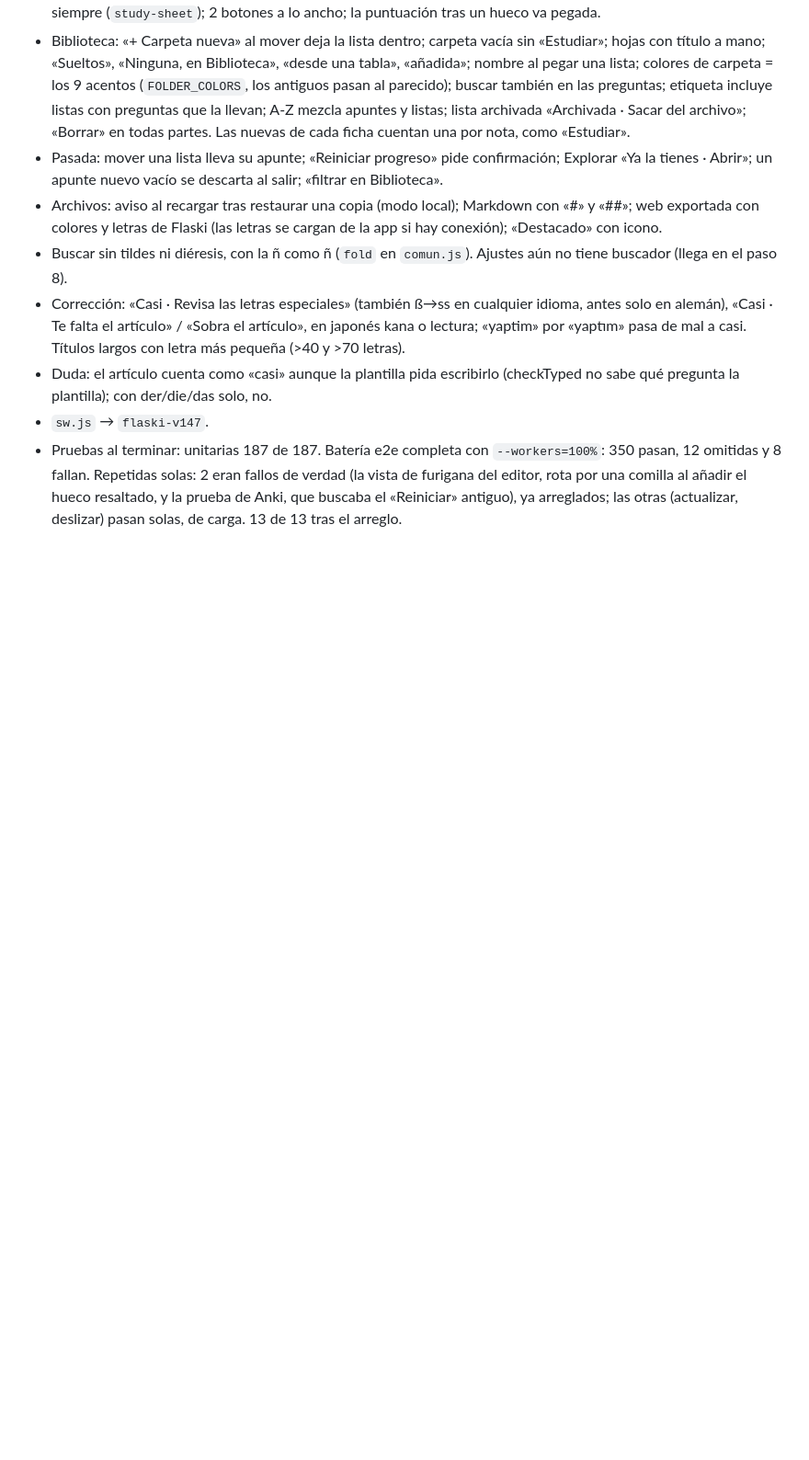
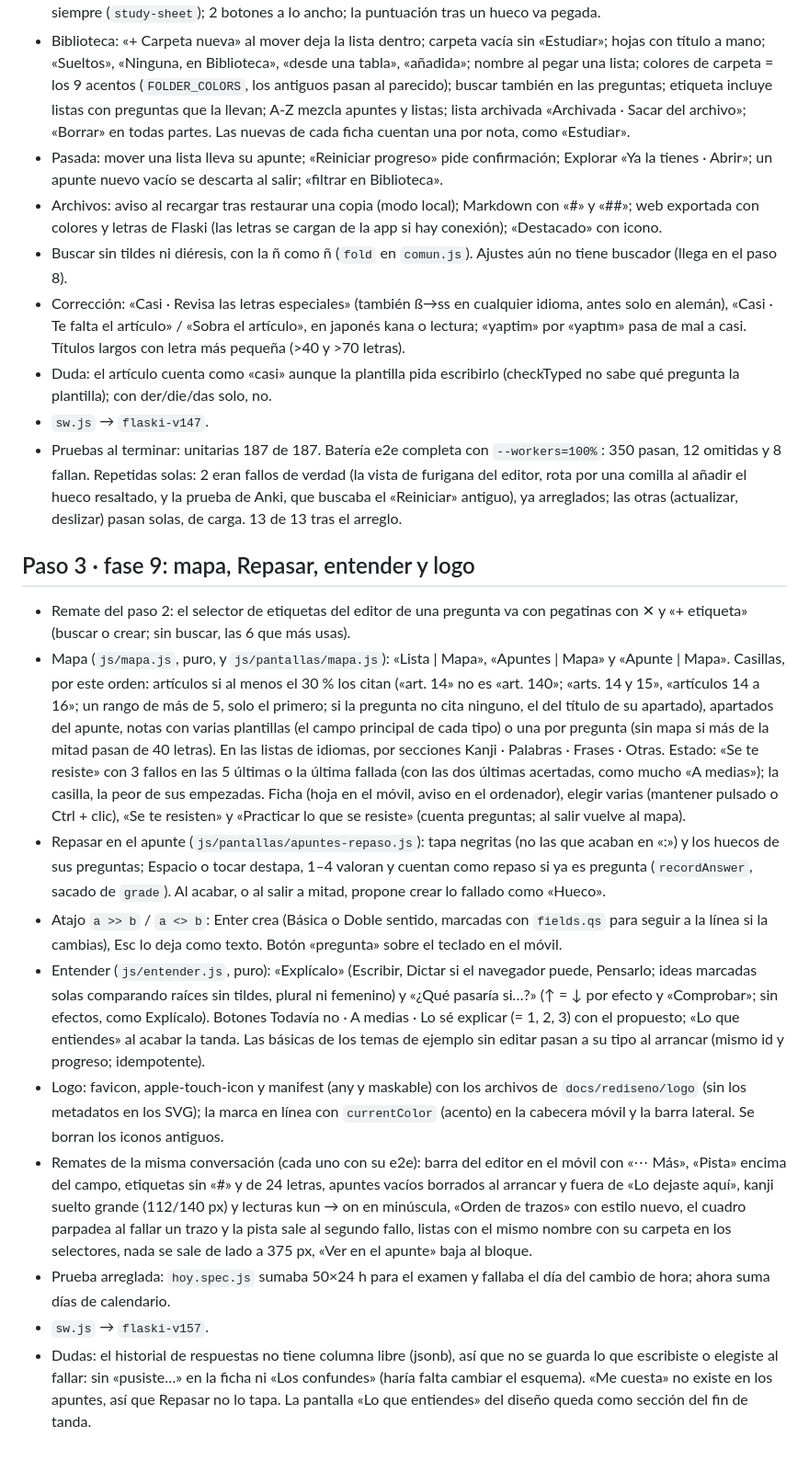
Before and after one commit to evaortz/flaski, a Markdown page: docs/rediseno/ESTADO.md, the part around the change. Shown at 92% size. Drawn GitHub-style; blank space fills up the shorter version.

Commit message:
Estado del rediseño: paso 3 (mapa, Repasar, atajo, preguntas de entender, logo) y sus remates
Co-Authored-By: Claude Opus 5.5 <noreply@anthropic.com>

```diff
--- a/docs/rediseno/ESTADO.md
+++ b/docs/rediseno/ESTADO.md
@@ -242,3 +242,15 @@
 - Duda: el artículo cuenta como «casi» aunque la plantilla pida escribirlo (checkTyped no sabe qué pregunta la plantilla); con der/die/das solo, no.
 - `sw.js` → `flaski-v147`.
 - Pruebas al terminar: unitarias 187 de 187. Batería e2e completa con `--workers=100%`: 350 pasan, 12 omitidas y 8 fallan. Repetidas solas: 2 eran fallos de verdad (la vista de furigana del editor, rota por una comilla al añadir el hueco resaltado, y la prueba de Anki, que buscaba el «Reiniciar» antiguo), ya arreglados; las otras (actualizar, deslizar) pasan solas, de carga. 13 de 13 tras el arreglo.
+
+## Paso 3 · fase 9: mapa, Repasar, entender y logo
+- Remate del paso 2: el selector de etiquetas del editor de una pregunta va con pegatinas con ✕ y «+ etiqueta» (buscar o crear; sin buscar, las 6 que más usas).
+- Mapa (`js/mapa.js`, puro, y `js/pantallas/mapa.js`): «Lista | Mapa», «Apuntes | Mapa» y «Apunte | Mapa». Casillas, por este orden: artículos si al menos el 30 % los citan («art. 14» no es «art. 140»; «arts. 14 y 15», «artículos 14 a 16»; un rango de más de 5, solo el primero; si la pregunta no cita ninguno, el del título de su apartado), apartados del apunte, notas con varias plantillas (el campo principal de cada tipo) o una por pregunta (sin mapa si más de la mitad pasan de 40 letras). En las listas de idiomas, por secciones Kanji · Palabras · Frases · Otras. Estado: «Se te resiste» con 3 fallos en las 5 últimas o la última fallada (con las dos últimas acertadas, como mucho «A medias»); la casilla, la peor de sus empezadas. Ficha (hoja en el móvil, aviso en el ordenador), elegir varias (mantener pulsado o Ctrl + clic), «Se te resisten» y «Practicar lo que se resiste» (cuenta preguntas; al salir vuelve al mapa).
+- Repasar en el apunte (`js/pantallas/apuntes-repaso.js`): tapa negritas (no las que acaban en «:») y los huecos de sus preguntas; Espacio o tocar destapa, 1–4 valoran y cuentan como repaso si ya es pregunta (`recordAnswer`, sacado de `grade`). Al acabar, o al salir a mitad, propone crear lo fallado como «Hueco».
+- Atajo `a >> b` / `a <> b`: Enter crea (Básica o Doble sentido, marcadas con `fields.qs` para seguir a la línea si la cambias), Esc lo deja como texto. Botón «pregunta» sobre el teclado en el móvil.
+- Entender (`js/entender.js`, puro): «Explícalo» (Escribir, Dictar si el navegador puede, Pensarlo; ideas marcadas solas comparando raíces sin tildes, plural ni femenino) y «¿Qué pasaría si…?» (↑ = ↓ por efecto y «Comprobar»; sin efectos, como Explícalo). Botones Todavía no · A medias · Lo sé explicar (= 1, 2, 3) con el propuesto; «Lo que entiendes» al acabar la tanda. Las básicas de los temas de ejemplo sin editar pasan a su tipo al arrancar (mismo id y progreso; idempotente).
+- Logo: favicon, apple-touch-icon y manifest (any y maskable) con los archivos de `docs/rediseno/logo` (sin los metadatos en los SVG); la marca en línea con `currentColor` (acento) en la cabecera móvil y la barra lateral. Se borran los iconos antiguos.
+- Remates de la misma conversación (cada uno con su e2e): barra del editor en el móvil con «⋯ Más», «Pista» encima del campo, etiquetas sin «#» y de 24 letras, apuntes vacíos borrados al arrancar y fuera de «Lo dejaste aquí», kanji suelto grande (112/140 px) y lecturas kun → on en minúscula, «Orden de trazos» con estilo nuevo, el cuadro parpadea al fallar un trazo y la pista sale al segundo fallo, listas con el mismo nombre con su carpeta en los selectores, nada se sale de lado a 375 px, «Ver en el apunte» baja al bloque.
+- Prueba arreglada: `hoy.spec.js` sumaba 50×24 h para el examen y fallaba el día del cambio de hora; ahora suma días de calendario.
+- `sw.js` → `flaski-v157`.
+- Dudas: el historial de respuestas no tiene columna libre (jsonb), así que no se guarda lo que escribiste o elegiste al fallar: sin «pusiste…» en la ficha ni «Los confundes» (haría falta cambiar el esquema). «Me cuesta» no existe en los apuntes, así que Repasar no lo tapa. La pantalla «Lo que entiendes» del diseño queda como sección del fin de tanda.
```
